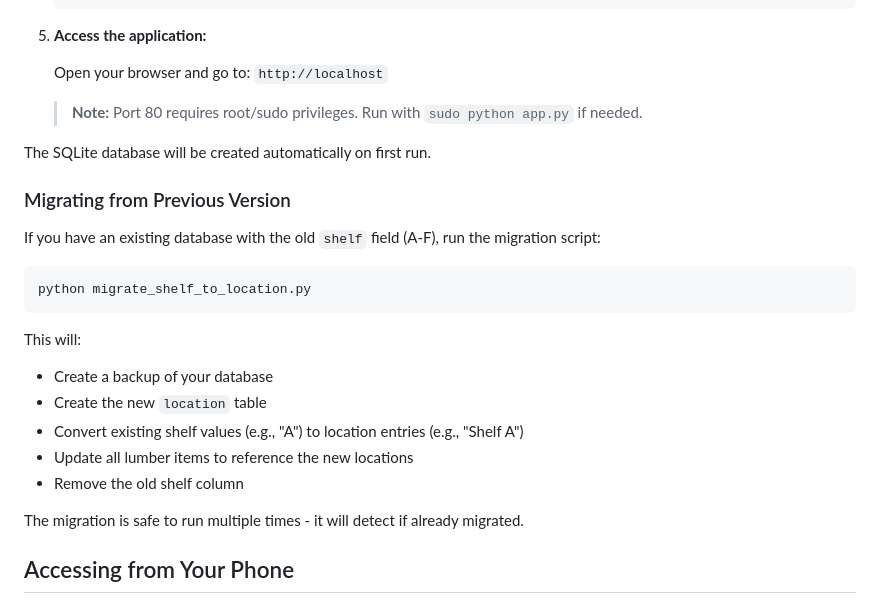
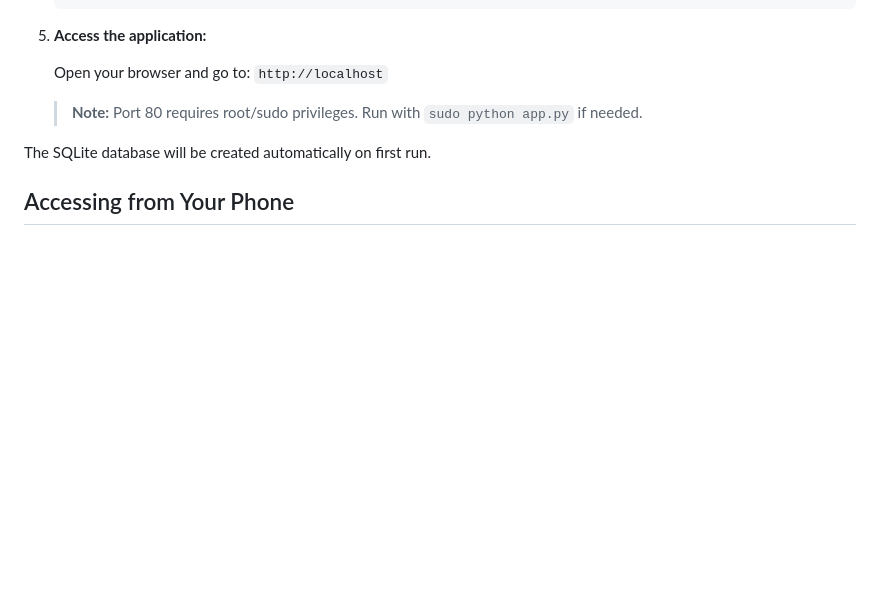
Before and after one commit to iliaden/lumber-inventory, a Markdown page: README.md, the part around the change. GitHub-like rendering; blank space fills up the shorter version.

````diff
--- a/README.md
+++ b/README.md
@@ -94,23 +94,6 @@ lumber-inventory/
    > **Note:** Port 80 requires root/sudo privileges. Run with `sudo python app.py` if needed.
 
 The SQLite database will be created automatically on first run.
-
-### Migrating from Previous Version
-
-If you have an existing database with the old `shelf` field (A-F), run the migration script:
-
-```bash
-python migrate_shelf_to_location.py
-```
-
-This will:
-- Create a backup of your database
-- Create the new `location` table
-- Convert existing shelf values (e.g., "A") to location entries (e.g., "Shelf A")
-- Update all lumber items to reference the new locations
-- Remove the old shelf column
-
-The migration is safe to run multiple times - it will detect if already migrated.
 
 ## Accessing from Your Phone
 
````
